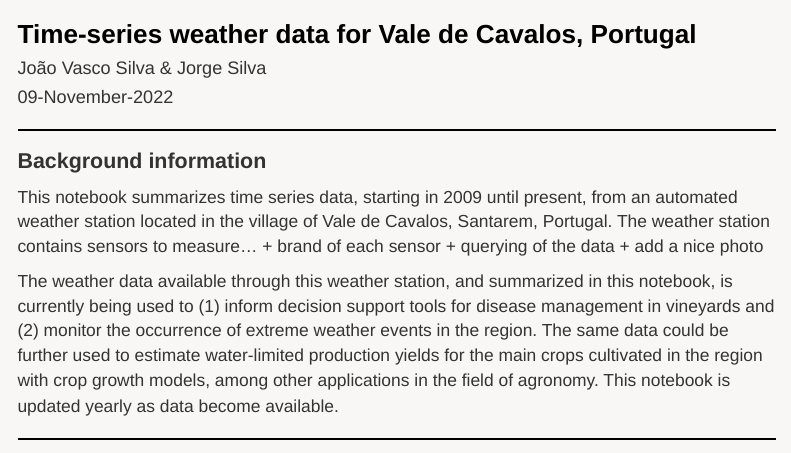
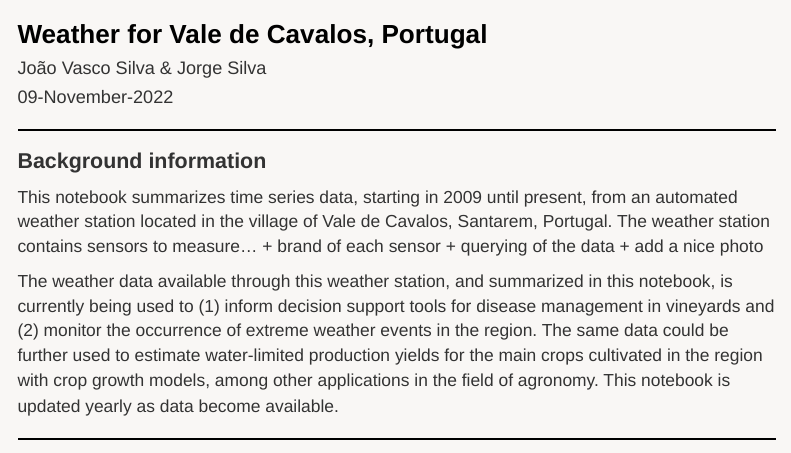
Before and after one commit to jvasco323/vale-de-cavalos-R, an R Markdown document (weather-data.Rmd): the page in a window 1100 px wide, from its top. Rendered offline with R 4.5, knitr and Pandoc, with nearby package versions; some code elsewhere in the file could not run offline; menus at the side of the page are left out.

Commit message:
fourth commit

```diff
--- a/weather-data.Rmd
+++ b/weather-data.Rmd
@@ -1,5 +1,5 @@
 ---
-title: "Time-series weather data for Vale de Cavalos, Portugal"
+title: "Weather for Vale de Cavalos, Portugal"
 author:
 - João Vasco Silva \& Jorge Silva
 date: "`r format(Sys.time(), '%d-%B-%Y')`"
```
Also changed, not shown: weather-data.html.
